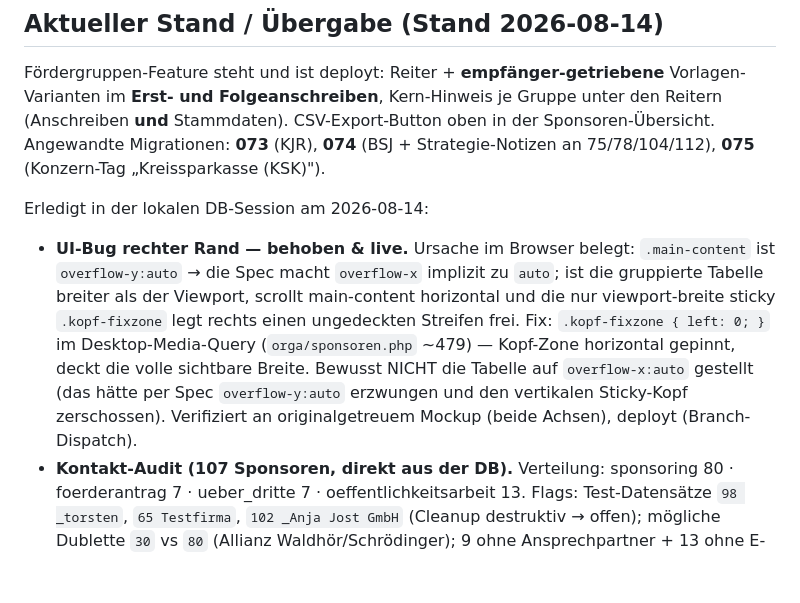
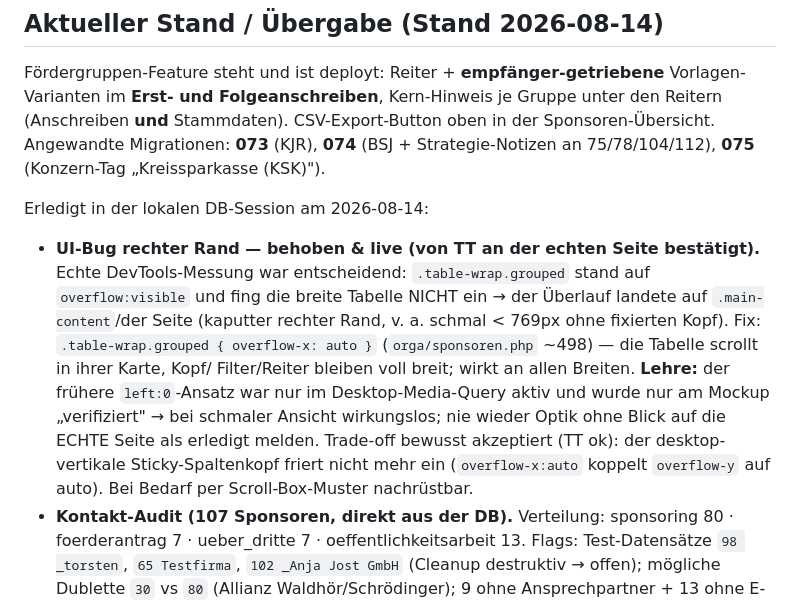
Before and after one commit to TorstenBrocc/Marktlauf-Kirchseeon, a Markdown page: CLAUDE.md, the part around the change. Drawn GitHub-style; blank space fills up the shorter version.

Commit message:
docs(CLAUDE): UI-bug fix auf containment korrigiert (TT-bestätigt), lehre verankert

```diff
--- a/CLAUDE.md
+++ b/CLAUDE.md
@@ -76,14 +76,16 @@ Angewandte Migrationen: **073** (KJR), **074** (BSJ + Strategie-Notizen an 75/78
 **075** (Konzern-Tag „Kreissparkasse (KSK)").
 
 Erledigt in der lokalen DB-Session am 2026-08-14:
-- **UI-Bug rechter Rand — behoben & live.** Ursache im Browser belegt: `.main-content` ist
-  `overflow-y:auto` → die Spec macht `overflow-x` implizit zu `auto`; ist die gruppierte
-  Tabelle breiter als der Viewport, scrollt main-content horizontal und die nur viewport-breite
-  sticky `.kopf-fixzone` legt rechts einen ungedeckten Streifen frei. Fix: `.kopf-fixzone
-  { left: 0; }` im Desktop-Media-Query (`orga/sponsoren.php` ~479) — Kopf-Zone horizontal
-  gepinnt, deckt die volle sichtbare Breite. Bewusst NICHT die Tabelle auf `overflow-x:auto`
-  gestellt (das hätte per Spec `overflow-y:auto` erzwungen und den vertikalen Sticky-Kopf
-  zerschossen). Verifiziert an originalgetreuem Mockup (beide Achsen), deployt (Branch-Dispatch).
+- **UI-Bug rechter Rand — behoben & live (von TT an der echten Seite bestätigt).** Echte
+  DevTools-Messung war entscheidend: `.table-wrap.grouped` stand auf `overflow:visible` und fing
+  die breite Tabelle NICHT ein → der Überlauf landete auf `.main-content`/der Seite (kaputter
+  rechter Rand, v. a. schmal < 769px ohne fixierten Kopf). Fix: `.table-wrap.grouped
+  { overflow-x: auto }` (`orga/sponsoren.php` ~498) — die Tabelle scrollt in ihrer Karte, Kopf/
+  Filter/Reiter bleiben voll breit; wirkt an allen Breiten. **Lehre:** der frühere `left:0`-Ansatz
+  war nur im Desktop-Media-Query aktiv und wurde nur am Mockup „verifiziert" → bei schmaler Ansicht
+  wirkungslos; nie wieder Optik ohne Blick auf die ECHTE Seite als erledigt melden. Trade-off
+  bewusst akzeptiert (TT ok): der desktop-vertikale Sticky-Spaltenkopf friert nicht mehr ein
+  (`overflow-x:auto` koppelt `overflow-y` auf auto). Bei Bedarf per Scroll-Box-Muster nachrüstbar.
 - **Kontakt-Audit (107 Sponsoren, direkt aus der DB).** Verteilung: sponsoring 80 · foerderantrag 7
   · ueber_dritte 7 · oeffentlichkeitsarbeit 13. Flags: Test-Datensätze `98 _torsten`, `65 Testfirma`,
   `102 _Anja Jost GmbH` (Cleanup destruktiv → offen); mögliche Dublette `30` vs `80` (Allianz
```
